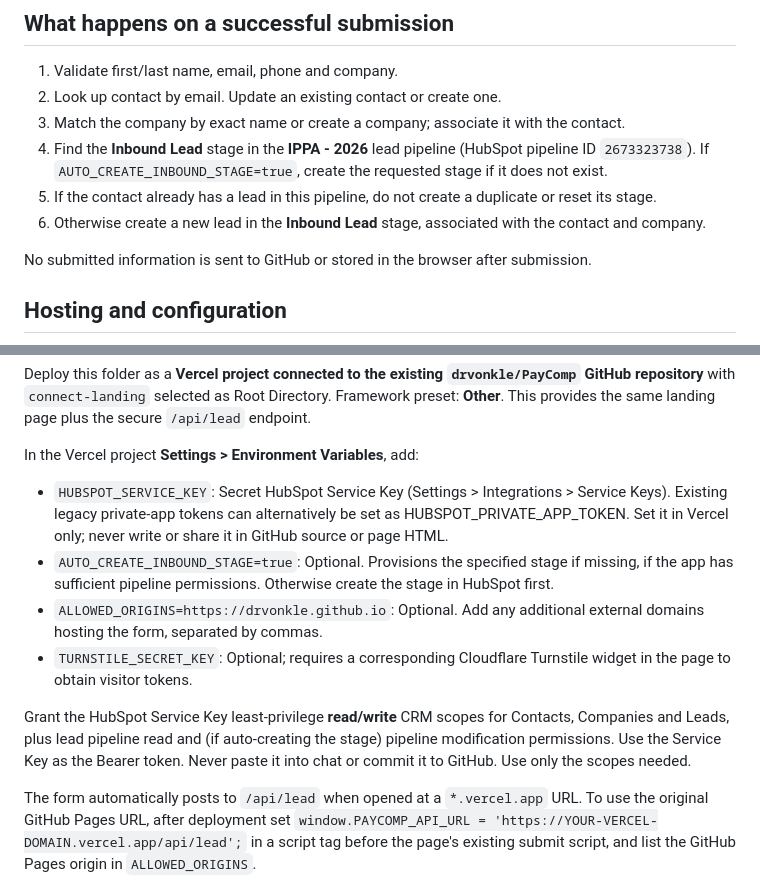
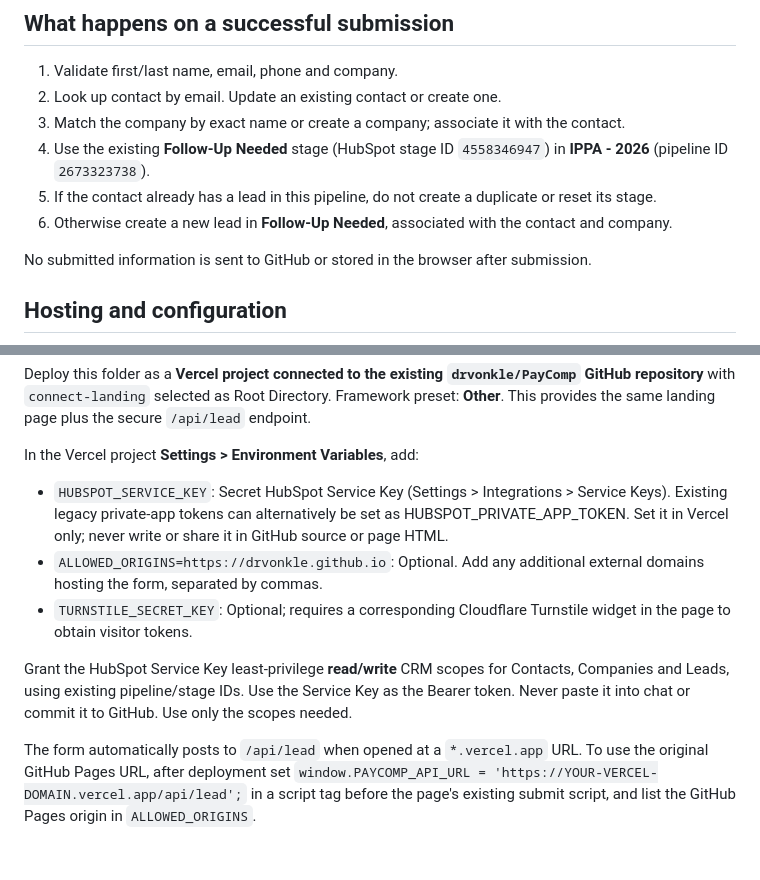
Before and after one commit to drvonkle/PayComp, a Markdown page: connect-landing/README.md, 2 parts joined by grey strips. Drawn GitHub-style; blank space fills up the shorter version.

Commit message:
Document Follow-Up Needed as the IPPA landing form destination

```diff
--- a/connect-landing/README.md
+++ b/connect-landing/README.md
@@ -7,9 +7,9 @@ This directory contains a static landing page and a secure Vercel serverless API
 1. Validate first/last name, email, phone and company.
 2. Look up contact by email. Update an existing contact or create one.
 3. Match the company by exact name or create a company; associate it with the contact.
-4. Find the **Inbound Lead** stage in the **IPPA - 2026** lead pipeline (HubSpot pipeline ID `2673323738`). If `AUTO_CREATE_INBOUND_STAGE=true`, create the requested stage if it does not exist.
+4. Use the existing **Follow-Up Needed** stage (HubSpot stage ID `4558346947`) in **IPPA - 2026** (pipeline ID `2673323738`).
 5. If the contact already has a lead in this pipeline, do not create a duplicate or reset its stage.
-6. Otherwise create a new lead in the **Inbound Lead** stage, associated with the contact and company.
+6. Otherwise create a new lead in **Follow-Up Needed**, associated with the contact and company.
 
 No submitted information is sent to GitHub or stored in the browser after submission.
 
@@ -22,11 +22,10 @@ Deploy this folder as a **Vercel project connected to the existing `drvonkle/Pay
 In the Vercel project **Settings > Environment Variables**, add:
 
 - `HUBSPOT_SERVICE_KEY`: Secret HubSpot Service Key (Settings > Integrations > Service Keys). Existing legacy private-app tokens can alternatively be set as HUBSPOT_PRIVATE_APP_TOKEN. Set it in Vercel only; never write or share it in GitHub source or page HTML.
-- `AUTO_CREATE_INBOUND_STAGE=true`: Optional. Provisions the specified stage if missing, if the app has sufficient pipeline permissions. Otherwise create the stage in HubSpot first.
 - `ALLOWED_ORIGINS=https://drvonkle.github.io`: Optional. Add any additional external domains hosting the form, separated by commas.
 - `TURNSTILE_SECRET_KEY`: Optional; requires a corresponding Cloudflare Turnstile widget in the page to obtain visitor tokens.
 
-Grant the HubSpot Service Key least-privilege **read/write** CRM scopes for Contacts, Companies and Leads, plus lead pipeline read and (if auto-creating the stage) pipeline modification permissions. Use the Service Key as the Bearer token. Never paste it into chat or commit it to GitHub. Use only the scopes needed.
+Grant the HubSpot Service Key least-privilege **read/write** CRM scopes for Contacts, Companies and Leads, using existing pipeline/stage IDs. Use the Service Key as the Bearer token. Never paste it into chat or commit it to GitHub. Use only the scopes needed.
 
 The form automatically posts to `/api/lead` when opened at a `*.vercel.app` URL. To use the original GitHub Pages URL, after deployment set `window.PAYCOMP_API_URL = 'https://YOUR-VERCEL-DOMAIN.vercel.app/api/lead';` in a script tag before the page's existing submit script, and list the GitHub Pages origin in `ALLOWED_ORIGINS`.
 
```
